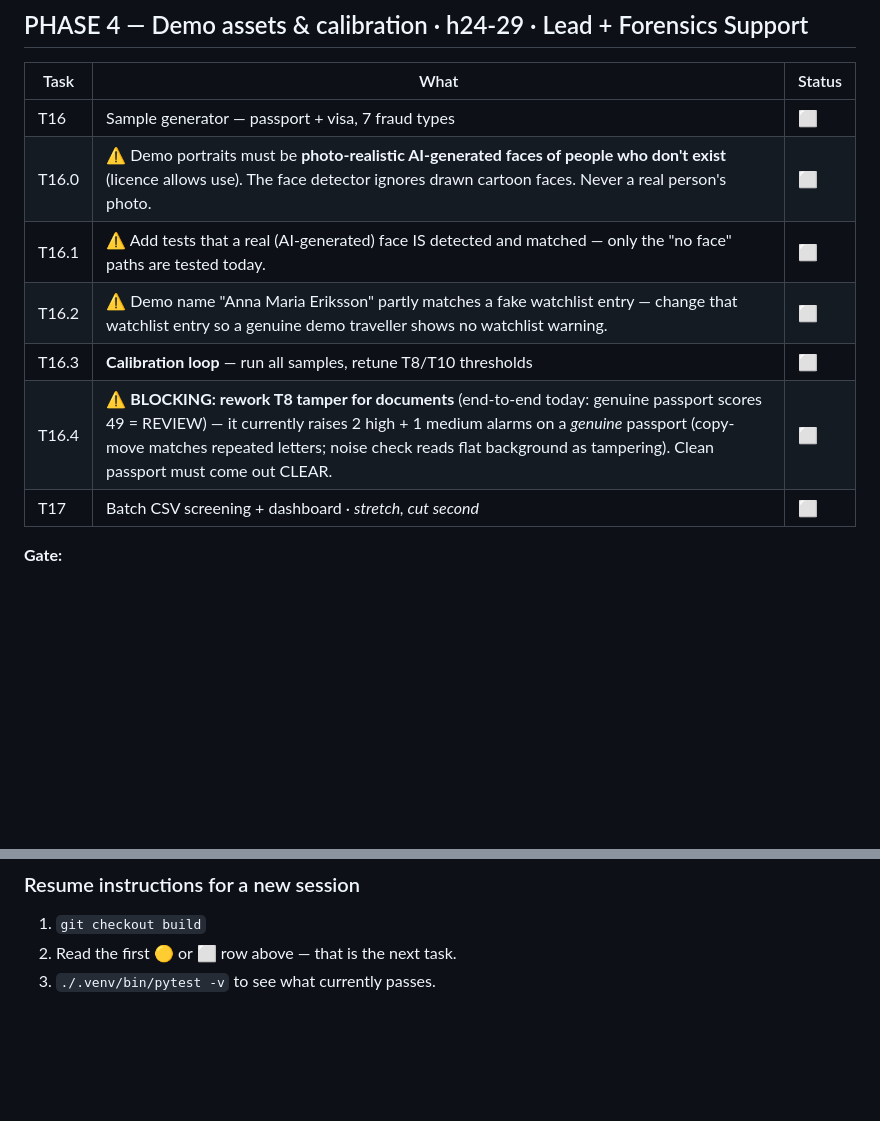
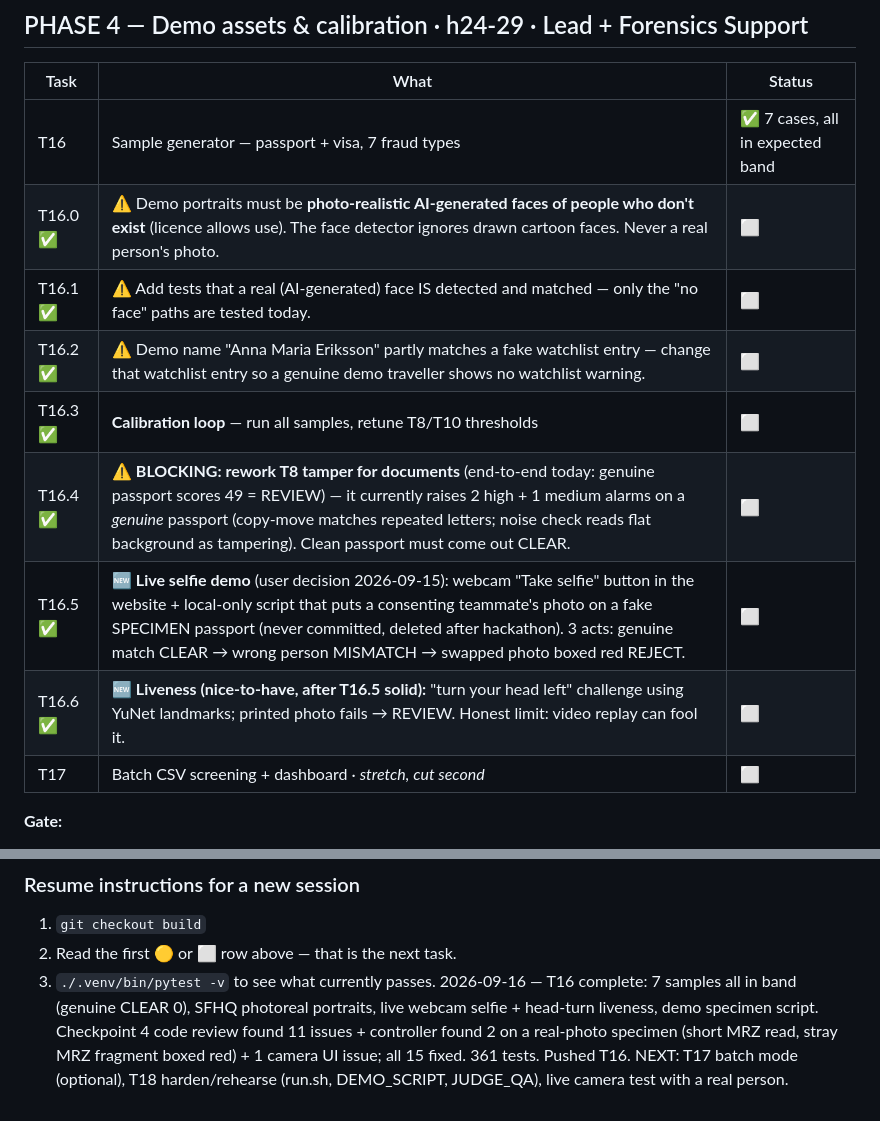
Before and after one commit to Mohammad2460/fake-identity-document-screening, a Markdown page: docs/PROGRESS.md, 2 parts joined by grey strips. Rendered like a GitHub page; blank space fills up the shorter version.

Commit message:
docs: T16 complete and checkpoint 4 fixes recorded

```diff
--- a/docs/PROGRESS.md
+++ b/docs/PROGRESS.md
@@ -119,12 +119,14 @@ A judge uses it without you touching the keyboard.
 
 | Task | What | Status |
 |---|---|---|
-| T16 | Sample generator — passport + visa, 7 fraud types | ⬜ |
-| T16.0 | ⚠️ Demo portraits must be **photo-realistic AI-generated faces of people who don't exist** (licence allows use). The face detector ignores drawn cartoon faces. Never a real person's photo. | ⬜ |
-| T16.1 | ⚠️ Add tests that a real (AI-generated) face IS detected and matched — only the "no face" paths are tested today. | ⬜ |
-| T16.2 | ⚠️ Demo name "Anna Maria Eriksson" partly matches a fake watchlist entry — change that watchlist entry so a genuine demo traveller shows no watchlist warning. | ⬜ |
-| T16.3 | **Calibration loop** — run all samples, retune T8/T10 thresholds | ⬜ |
-| T16.4 | ⚠️ **BLOCKING: rework T8 tamper for documents** (end-to-end today: genuine passport scores 49 = REVIEW) — it currently raises 2 high + 1 medium alarms on a *genuine* passport (copy-move matches repeated letters; noise check reads flat background as tampering). Clean passport must come out CLEAR. | ⬜ |
+| T16 | Sample generator — passport + visa, 7 fraud types | ✅ 7 cases, all in expected band |
+| T16.0 ✅ | ⚠️ Demo portraits must be **photo-realistic AI-generated faces of people who don't exist** (licence allows use). The face detector ignores drawn cartoon faces. Never a real person's photo. | ⬜ |
+| T16.1 ✅ | ⚠️ Add tests that a real (AI-generated) face IS detected and matched — only the "no face" paths are tested today. | ⬜ |
+| T16.2 ✅ | ⚠️ Demo name "Anna Maria Eriksson" partly matches a fake watchlist entry — change that watchlist entry so a genuine demo traveller shows no watchlist warning. | ⬜ |
+| T16.3 ✅ | **Calibration loop** — run all samples, retune T8/T10 thresholds | ⬜ |
+| T16.4 ✅ | ⚠️ **BLOCKING: rework T8 tamper for documents** (end-to-end today: genuine passport scores 49 = REVIEW) — it currently raises 2 high + 1 medium alarms on a *genuine* passport (copy-move matches repeated letters; noise check reads flat background as tampering). Clean passport must come out CLEAR. | ⬜ |
+| T16.5 ✅ | 🆕 **Live selfie demo** (user decision 2026-09-15): webcam "Take selfie" button in the website + local-only script that puts a consenting teammate's photo on a fake SPECIMEN passport (never committed, deleted after hackathon). 3 acts: genuine match CLEAR → wrong person MISMATCH → swapped photo boxed red REJECT. | ⬜ |
+| T16.6 ✅ | 🆕 **Liveness (nice-to-have, after T16.5 solid):** "turn your head left" challenge using YuNet landmarks; printed photo fails → REVIEW. Honest limit: video replay can fool it. | ⬜ |
 | T17 | Batch CSV screening + dashboard · *stretch, cut second* | ⬜ |
 
 **Gate:**
@@ -220,3 +222,4 @@ Append one line per completed task: `hh:mm — T<n> done — note`
 1. `git checkout build`
 2. Read the first 🟡 or ⬜ row above — that is the next task.
 3. `./.venv/bin/pytest -v` to see what currently passes.
+2026-09-16 — T16 complete: 7 samples all in band (genuine CLEAR 0), SFHQ photoreal portraits, live webcam selfie + head-turn liveness, demo specimen script. Checkpoint 4 code review found 11 issues + controller found 2 on a real-photo specimen (short MRZ read, stray MRZ fragment boxed red) + 1 camera UI issue; all 15 fixed. 361 tests. Pushed T16. NEXT: T17 batch mode (optional), T18 harden/rehearse (run.sh, DEMO_SCRIPT, JUDGE_QA), live camera test with a real person.
```
